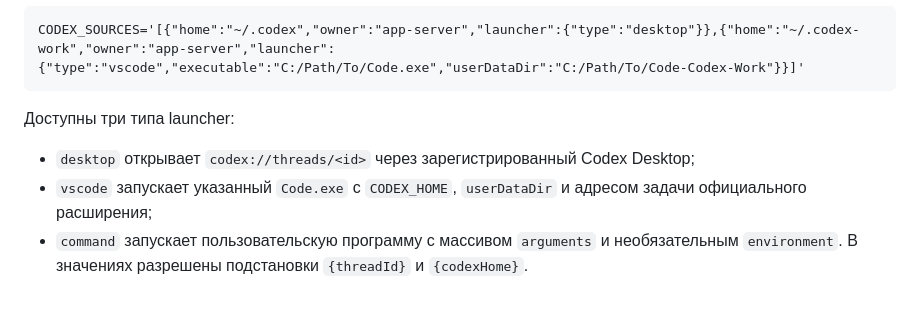
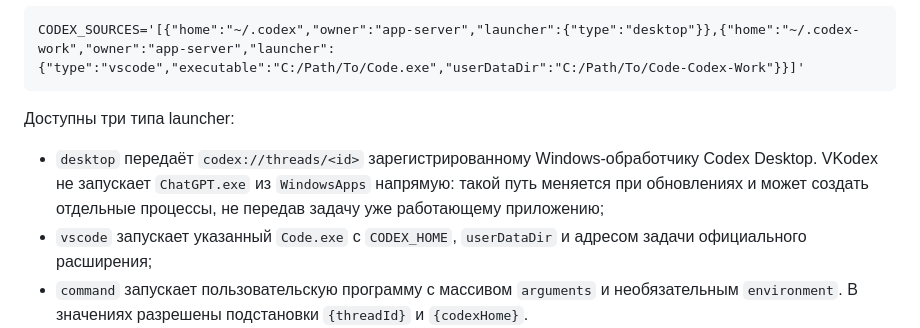
Before and after one commit to RedRatInHat/VKodex, a Markdown page: README.md, the part around the change. Drawn GitHub-style; blank space fills up the shorter version.

Commit message:
docs: document safe desktop protocol launch

```diff
--- a/README.md
+++ b/README.md
@@ -468,7 +468,7 @@ CODEX_SOURCES='[{"home":"~/.codex","owner":"app-server","launcher":{"type":"desk
 
 Доступны три типа launcher:
 
-- `desktop` открывает `codex://threads/<id>` через зарегистрированный Codex Desktop;
+- `desktop` передаёт `codex://threads/<id>` зарегистрированному Windows-обработчику Codex Desktop. VKodex не запускает `ChatGPT.exe` из `WindowsApps` напрямую: такой путь меняется при обновлениях и может создать отдельные процессы, не передав задачу уже работающему приложению;
 - `vscode` запускает указанный `Code.exe` с `CODEX_HOME`, `userDataDir` и адресом задачи официального расширения;
 - `command` запускает пользовательскую программу с массивом `arguments` и необязательным `environment`. В значениях разрешены подстановки `{threadId}` и `{codexHome}`.
 
```
Also changed, not shown: README_EN.md (+1 -1 lines).
